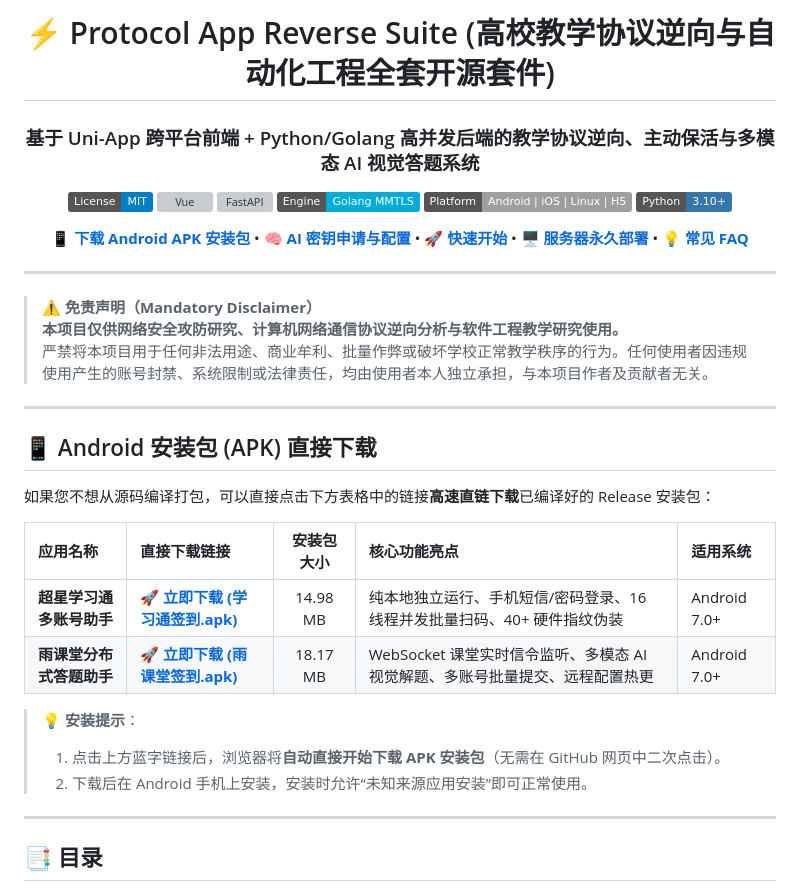
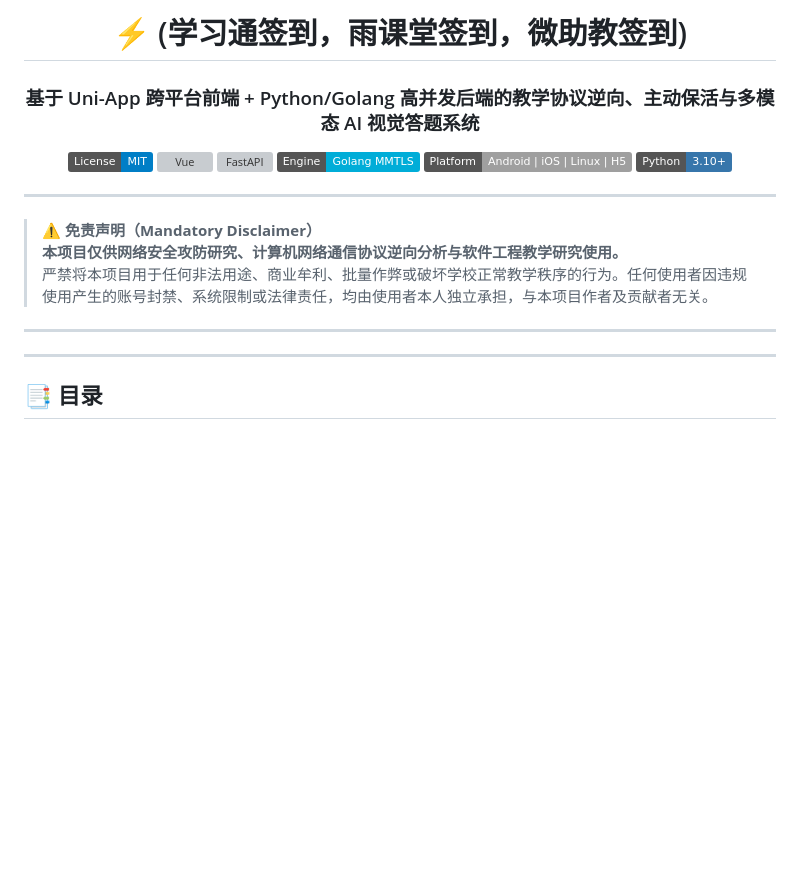
Before and after one commit to cwywjg/Aggregate_check_in, a Markdown page: README.md, the part around the change. Drawn GitHub-style; badges without logos; blank space fills up the shorter version; grey boxes are pictures that could not be loaded.

```diff
--- a/README.md
+++ b/README.md
@@ -1,6 +1,6 @@
 <div align="center">
 
-# ⚡ Protocol App Reverse Suite (高校教学协议逆向与自动化工程全套开源套件)
+# ⚡ (学习通签到，雨课堂签到，微助教签到)
 
 ### 基于 Uni-App 跨平台前端 + Python/Golang 高并发后端的教学协议逆向、主动保活与多模态 AI 视觉答题系统
 
@@ -11,13 +11,7 @@
 [![Platform](https://img.shields.io/badge/Platform-Android%20%7C%20iOS%20%7C%20Linux%20%7C%20H5-lightgrey.svg)]()
 [![Python](https://img.shields.io/badge/Python-3.10%2B-3776AB?logo=python)](https://www.python.org/)
 
-<p align="center">
-  <a href="#-android-安装包-apk-直接下载">📱 <b>下载 Android APK 安装包</b></a> •
-  <a href="#-ai-多模态大模型配置与-api-密钥获取教程">🧠 <b>AI 密钥申请与配置</b></a> •
-  <a href="#3-快速开始手把手保姆级运行教程">🚀 <b>快速开始</b></a> •
-  <a href="#4-服务器永久生产部署指南linux-常驻">🖥️ <b>服务器永久部署</b></a> •
-  <a href="#-常见踩坑与故障排查-faq">💡 <b>常见 FAQ</b></a>
-</p>
+
 
 </div>
 
@@ -29,18 +23,8 @@
 
 ---
 
-## 📱 Android 安装包 (APK) 直接下载
 
-如果您不想从源码编译打包，可以直接点击下方表格中的链接**高速直链下载**已编译好的 Release 安装包：
 
-| 应用名称 | 直接下载链接 | 安装包大小 | 核心功能亮点 | 适用系统 |
-| :--- | :--- | :---: | :--- | :--- |
-| **超星学习通多账号助手** | [🚀 **立即下载 (学习通签到.apk)**](https://github.com/cwywjg/Aggregate_check_in/raw/main/release/%E5%AD%A6%E4%B9%A0%E9%80%9A%E7%AD%BE%E5%88%B0.apk) | 14.98 MB | 纯本地独立运行、手机短信/密码登录、16 线程并发批量扫码、40+ 硬件指纹伪装 | Android 7.0+ |
-| **雨课堂分布式答题助手** | [🚀 **立即下载 (雨课堂签到.apk)**](https://github.com/cwywjg/Aggregate_check_in/raw/main/release/%E9%9B%A8%E8%AF%BE%E5%A0%82%E7%AD%BE%E5%88%B0.apk) | 18.17 MB | WebSocket 课堂实时信令监听、多模态 AI 视觉解题、多账号批量提交、远程配置热更 | Android 7.0+ |
-
-> 💡 **安装提示**：
-> 1. 点击上方蓝字链接后，浏览器将**自动直接开始下载 APK 安装包**（无需在 GitHub 网页中二次点击）。
-> 2. 下载后在 Android 手机上安装，安装时允许“未知来源应用安装”即可正常使用。
 
 ---
 
```
